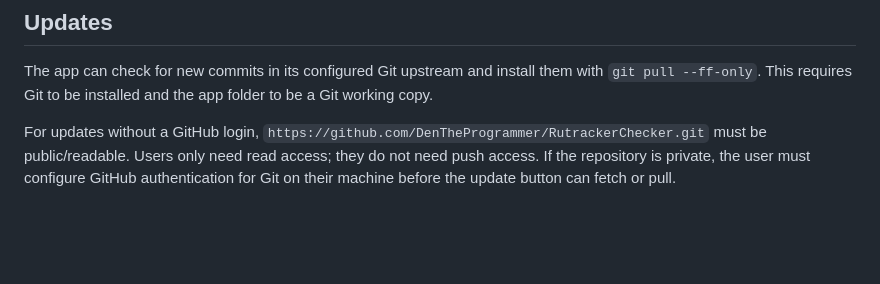
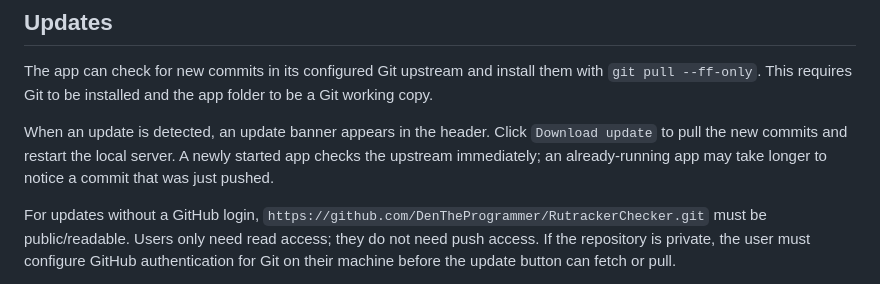
Before and after one commit to DenTheProgrammer/RutrackerChecker, a Markdown page: README.md, the part around the change. GitHub-like rendering; blank space fills up the shorter version.

Commit message:
Clarify update banner behavior

```diff
--- a/README.md
+++ b/README.md
@@ -63,6 +63,8 @@ If you prefer Windows Task Scheduler instead, `install_task.ps1` and `uninstall_
 
 The app can check for new commits in its configured Git upstream and install them with `git pull --ff-only`. This requires Git to be installed and the app folder to be a Git working copy.
 
+When an update is detected, an update banner appears in the header. Click `Download update` to pull the new commits and restart the local server. A newly started app checks the upstream immediately; an already-running app may take longer to notice a commit that was just pushed.
+
 For updates without a GitHub login, `https://github.com/DenTheProgrammer/RutrackerChecker.git` must be public/readable. Users only need read access; they do not need push access. If the repository is private, the user must configure GitHub authentication for Git on their machine before the update button can fetch or pull.
 
 Updates are intentionally blocked when the working tree has uncommitted changes, the local branch has commits that are not in the upstream branch, or the branches diverged. Resolve that Git state manually, then use the update button again.
```
